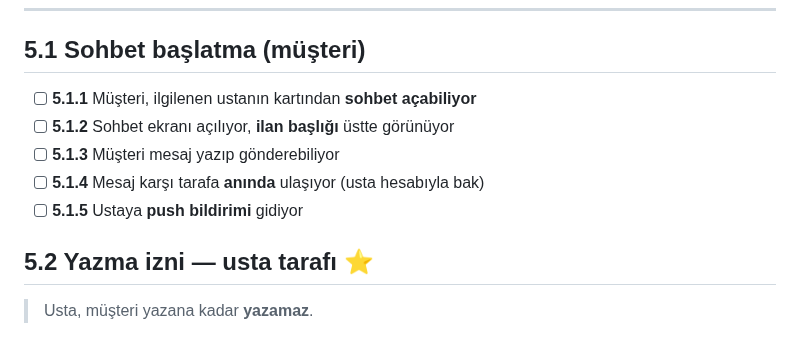
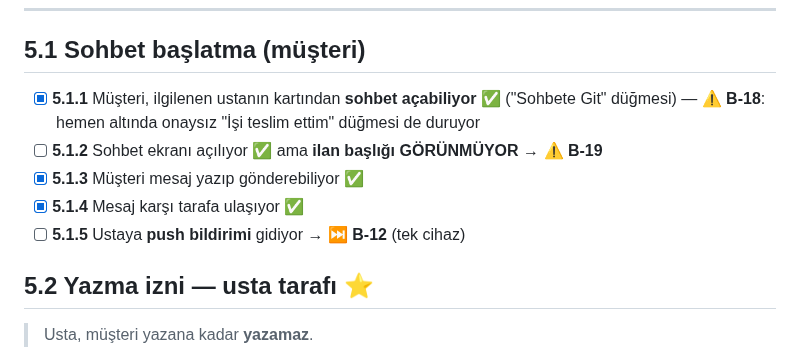
Before and after one commit to yusfylmz1-git/alljob, a Markdown page: vault/06-Test/05-Mesajlar.md, the part around the change. Drawn GitHub-style.

```diff
--- a/vault/06-Test/05-Mesajlar.md
+++ b/vault/06-Test/05-Mesajlar.md
@@ -11,11 +11,14 @@
 
 ## 5.1 Sohbet başlatma (müşteri)
 
-- [ ] **5.1.1** Müşteri, ilgilenen ustanın kartından **sohbet açabiliyor**
-- [ ] **5.1.2** Sohbet ekranı açılıyor, **ilan başlığı** üstte görünüyor
-- [ ] **5.1.3** Müşteri mesaj yazıp gönderebiliyor
-- [ ] **5.1.4** Mesaj karşı tarafa **anında** ulaşıyor (usta hesabıyla bak)
-- [ ] **5.1.5** Ustaya **push bildirimi** gidiyor
+- [x] **5.1.1** Müşteri, ilgilenen ustanın kartından **sohbet açabiliyor** ✅
+      ("Sohbete Git" düğmesi) — ⚠️ **B-18**: hemen altında onaysız
+      "İşi teslim ettim" düğmesi de duruyor
+- [ ] **5.1.2** Sohbet ekranı açılıyor ✅ ama **ilan başlığı GÖRÜNMÜYOR**
+      → ⚠️ **B-19**
+- [x] **5.1.3** Müşteri mesaj yazıp gönderebiliyor ✅
+- [x] **5.1.4** Mesaj karşı tarafa ulaşıyor ✅
+- [ ] **5.1.5** Ustaya **push bildirimi** gidiyor → ⏭️ **B-12** (tek cihaz)
 
 ## 5.2 Yazma izni — usta tarafı ⭐
 
```
Also changed, not shown: vault/06-Test/99-BULGULAR.md (+75 -0 lines).
